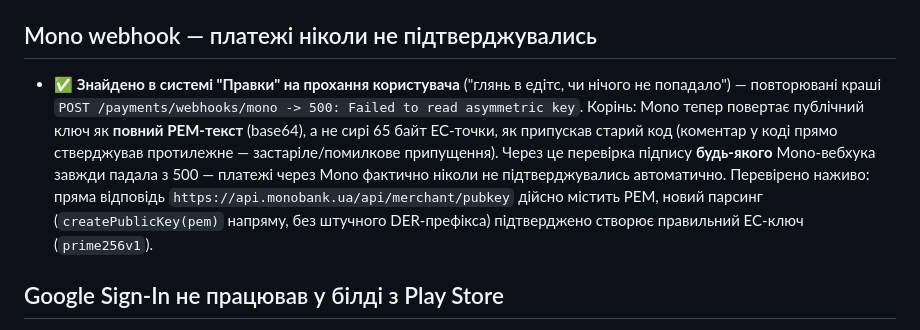
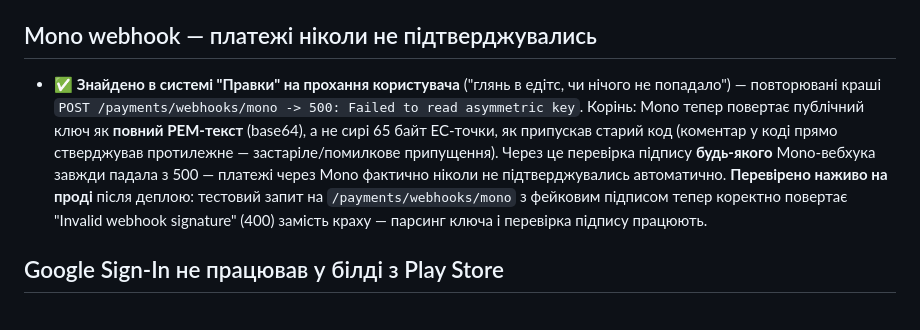
Before and after one commit to San4ez-mc/events, a Markdown page: FEEDBACK.md, the part around the change. Rendered like a GitHub page.

Commit message:
FEEDBACK.md: confirm the Mono webhook fix live on production
Co-Authored-By: Claude Sonnet 5 <noreply@anthropic.com>

```diff
--- a/FEEDBACK.md
+++ b/FEEDBACK.md
@@ -98,7 +98,7 @@
 
 ## Mono webhook — платежі ніколи не підтверджувались
 
-- ✅ **Знайдено в системі "Правки" на прохання користувача** ("глянь в едітс, чи нічого не попадало") — повторювані краші `POST /payments/webhooks/mono -> 500: Failed to read asymmetric key`. Корінь: Mono тепер повертає публічний ключ як **повний PEM-текст** (base64), а не сирі 65 байт EC-точки, як припускав старий код (коментар у коді прямо стверджував протилежне — застаріле/помилкове припущення). Через це перевірка підпису **будь-якого** Mono-вебхука завжди падала з 500 — платежі через Mono фактично ніколи не підтверджувались автоматично. Перевірено наживо: пряма відповідь `https://api.monobank.ua/api/merchant/pubkey` дійсно містить PEM, новий парсинг (`createPublicKey(pem)` напряму, без штучного DER-префікса) підтверджено створює правильний EC-ключ (`prime256v1`).
+- ✅ **Знайдено в системі "Правки" на прохання користувача** ("глянь в едітс, чи нічого не попадало") — повторювані краші `POST /payments/webhooks/mono -> 500: Failed to read asymmetric key`. Корінь: Mono тепер повертає публічний ключ як **повний PEM-текст** (base64), а не сирі 65 байт EC-точки, як припускав старий код (коментар у коді прямо стверджував протилежне — застаріле/помилкове припущення). Через це перевірка підпису **будь-якого** Mono-вебхука завжди падала з 500 — платежі через Mono фактично ніколи не підтверджувались автоматично. **Перевірено наживо на проді** після деплою: тестовий запит на `/payments/webhooks/mono` з фейковим підписом тепер коректно повертає "Invalid webhook signature" (400) замість краху — парсинг ключа і перевірка підпису працюють.
 
 ## Google Sign-In не працював у білді з Play Store
 
```
